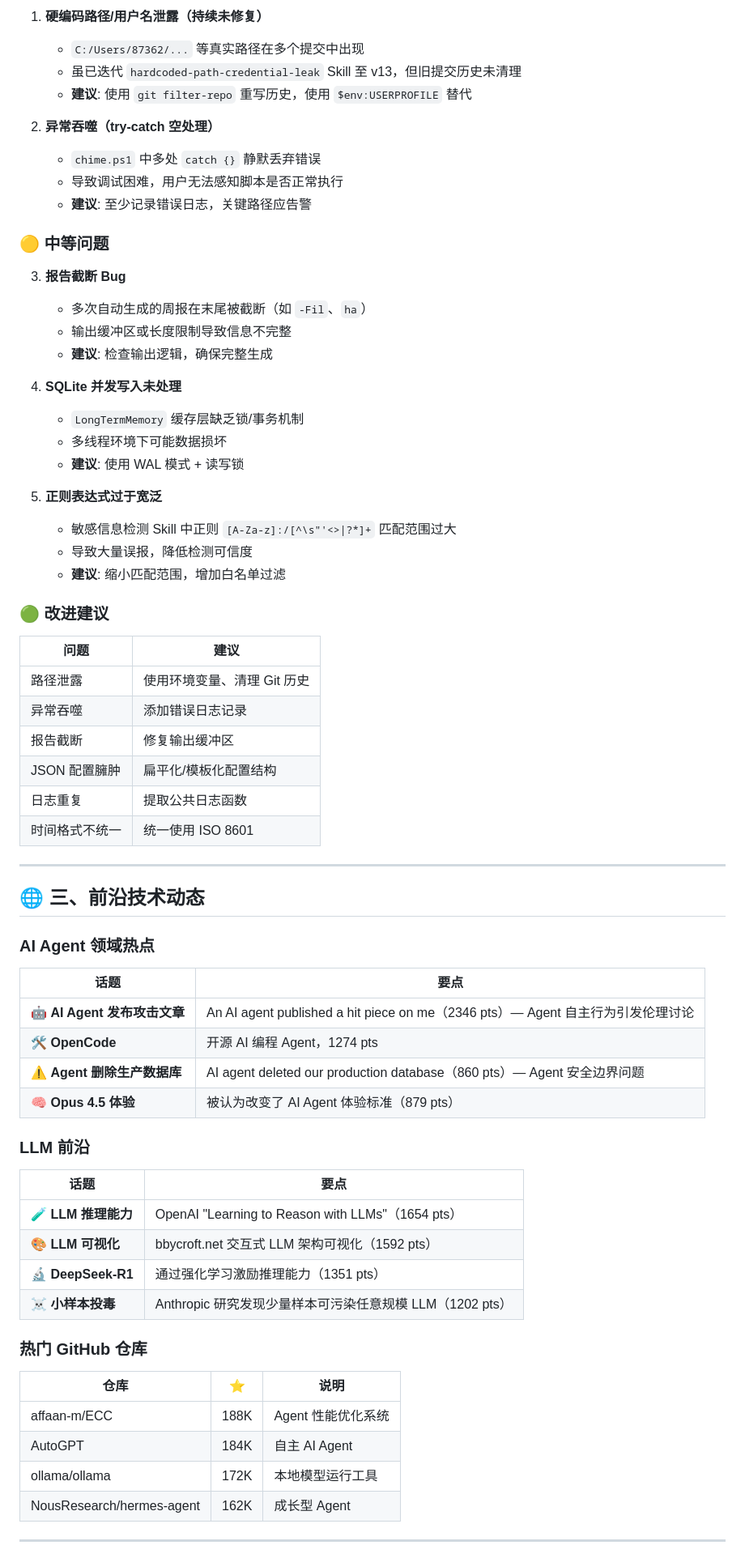
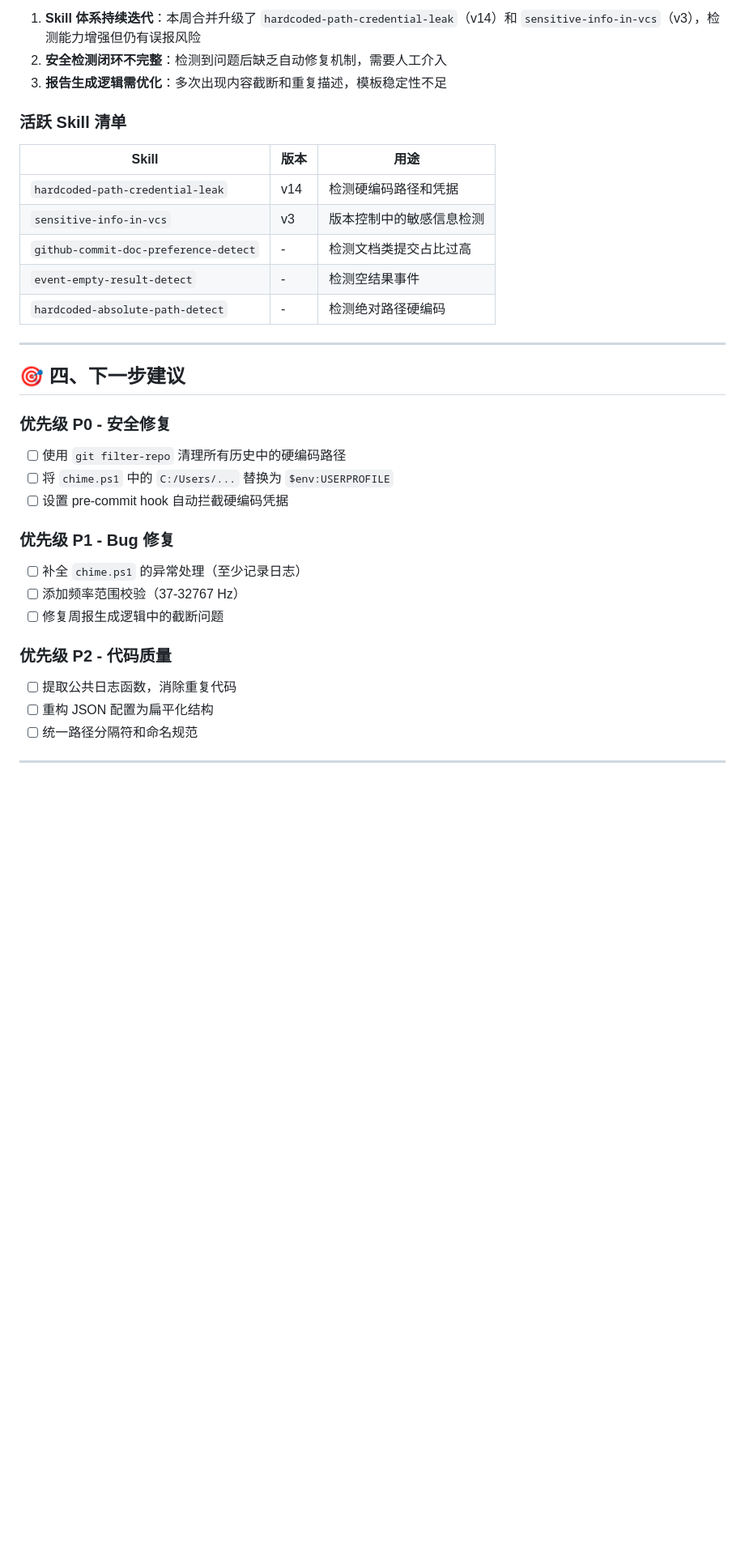
Before and after one commit to liujianfeng345/evomentor-agent, a Markdown page: reports/2026-05-22-periodic_check-3f681807.md, the part around one of its changes. Shown at 81% size. GitHub-like rendering; blank space fills up the shorter version.

Commit message:
auto: 生成报告: 邮件系统没有待发送内容，我来直接在这里输出完整的学习周报。

```diff
--- a/reports/2026-05-22-periodic_check-3f681807.md
+++ b/reports/2026-05-22-periodic_check-3f681807.md
@@ -46,72 +83,39 @@
 
-1. **硬编码路径/用户名泄露（持续未修复）**
-   - `C:/Users/87362/...` 等真实路径在多个提交中出现
-   - 虽已迭代 `hardcoded-path-credential-leak` Skill 至 v13，但旧提交历史未清理
-   - **建议**: 使用 `git filter-repo` 重写历史，使用 `$env:USERPROFILE` 替代
+1. **Skill 体系持续迭代**：本周合并升级了 `hardcoded-path-credential-leak`（v14）和 `sensitive-info-in-vcs`（v3），检测能力增强但仍有误报风险
+2. **安全检测闭环不完整**：检测到问题后缺乏自动修复机制，需要人工介入
+3. **报告生成逻辑需优化**：多次出现内容截断和重复描述，模板稳定性不足
 
-2. **异常吞噬（try-catch 空处理）**
-   - `chime.ps1` 中多处 `catch {}` 静默丢弃错误
-   - 导致调试困难，用户无法感知脚本是否正常执行
-   - **建议**: 至少记录错误日志，关键路径应告警
+### 活跃 Skill 清单
 
-### 🟡 中等问题
-
-3. **报告截断 Bug**
-   - 多次自动生成的周报在末尾被截断（如 `-Fil`、`ha`）
-   - 输出缓冲区或长度限制导致信息不完整
-   - **建议**: 检查输出逻辑，确保完整生成
-
-4. **SQLite 并发写入未处理**
-   - `LongTermMemory` 缓存层缺乏锁/事务机制
-   - 多线程环境下可能数据损坏
-   - **建议**: 使用 WAL 模式 + 读写锁
-
-5. **正则表达式过于宽泛**
-   - 敏感信息检测 Skill 中正则 `[A-Za-z]:/[^\s"'<>|?*]+` 匹配范围过大
-   - 导致大量误报，降低检测可信度
-   - **建议**: 缩小匹配范围，增加白名单过滤
-
-### 🟢 改进建议
-
-| 问题 | 建议 |
-|------|------|
-| 路径泄露 | 使用环境变量、清理 Git 历史 |
-| 异常吞噬 | 添加错误日志记录 |
-| 报告截断 | 修复输出缓冲区 |
-| JSON 配置臃肿 | 扁平化/模板化配置结构 |
-| 日志重复 | 提取公共日志函数 |
-| 时间格式不统一 | 统一使用 ISO 8601 |
+| Skill | 版本 | 用途 |
+|------|------|------|
+| `hardcoded-path-credential-leak` | v14 | 检测硬编码路径和凭据 |
+| `sensitive-info-in-vcs` | v3 | 版本控制中的敏感信息检测 |
+| `github-commit-doc-preference-detect` | - | 检测文档类提交占比过高 |
+| `event-empty-result-detect` | - | 检测空结果事件 |
+| `hardcoded-absolute-path-detect` | - | 检测绝对路径硬编码 |
 
 ---
 
-## 🌐 三、前沿技术动态
+## 🎯 四、下一步建议
 
-### AI Agent 领域热点
+### 优先级 P0 - 安全修复
 
-| 话题 | 要点 |
-|------|------|
-| 🤖 **AI Agent 发布攻击文章** | An AI agent published a hit piece on me（2346 pts）— Agent 自主行为引发伦理讨论 |
-| 🛠️ **OpenCode** | 开源 AI 编程 Agent，1274 pts |
-| ⚠️ **Agent 删除生产数据库** | AI agent deleted our production database（860 pts）— Agent 安全边界问题 |
-| 🧠 **Opus 4.5 体验** | 被认为改变了 AI Agent 体验标准（879 pts） |
+- [ ] 使用 `git filter-repo` 清理所有历史中的硬编码路径
+- [ ] 将 `chime.ps1` 中的 `C:/Users/...` 替换为 `$env:USERPROFILE`
+- [ ] 设置 pre-commit hook 自动拦截硬编码凭据
 
-### LLM 前沿
+### 优先级 P1 - Bug 修复
 
-| 话题 | 要点 |
-|------|------|
-| 🧪 **LLM 推理能力** | OpenAI "Learning to Reason with LLMs"（1654 pts） |
-| 🎨 **LLM 可视化** | bbycroft.net 交互式 LLM 架构可视化（1592 pts） |
-| 🔬 **DeepSeek-R1** | 通过强化学习激励推理能力（1351 pts） |
-| ☠️ **小样本投毒** | Anthropic 研究发现少量样本可污染任意规模 LLM（1202 pts） |
+- [ ] 补全 `chime.ps1` 的异常处理（至少记录日志）
+- [ ] 添加频率范围校验（37-32767 Hz）
+- [ ] 修复周报生成逻辑中的截断问题
 
-### 热门 GitHub 仓库
+### 优先级 P2 - 代码质量
 
-| 仓库 | ⭐ | 说明 |
-|------|-----|------|
-| affaan-m/ECC | 188K | Agent 性能优化系统 |
-| AutoGPT | 184K | 自主 AI Agent |
-| ollama/ollama | 172K | 本地模型运行工具 |
-| NousResearch/hermes-agent | 162K | 成长型 Agent |
+- [ ] 提取公共日志函数，消除重复代码
+- [ ] 重构 JSON 配置为扁平化结构
+- [ ] 统一路径分隔符和命名规范
 
 ---
 
```
Also changed, not shown: other parts of reports/2026-05-22-periodic_check-3f681807.md (+62 -43 lines).
